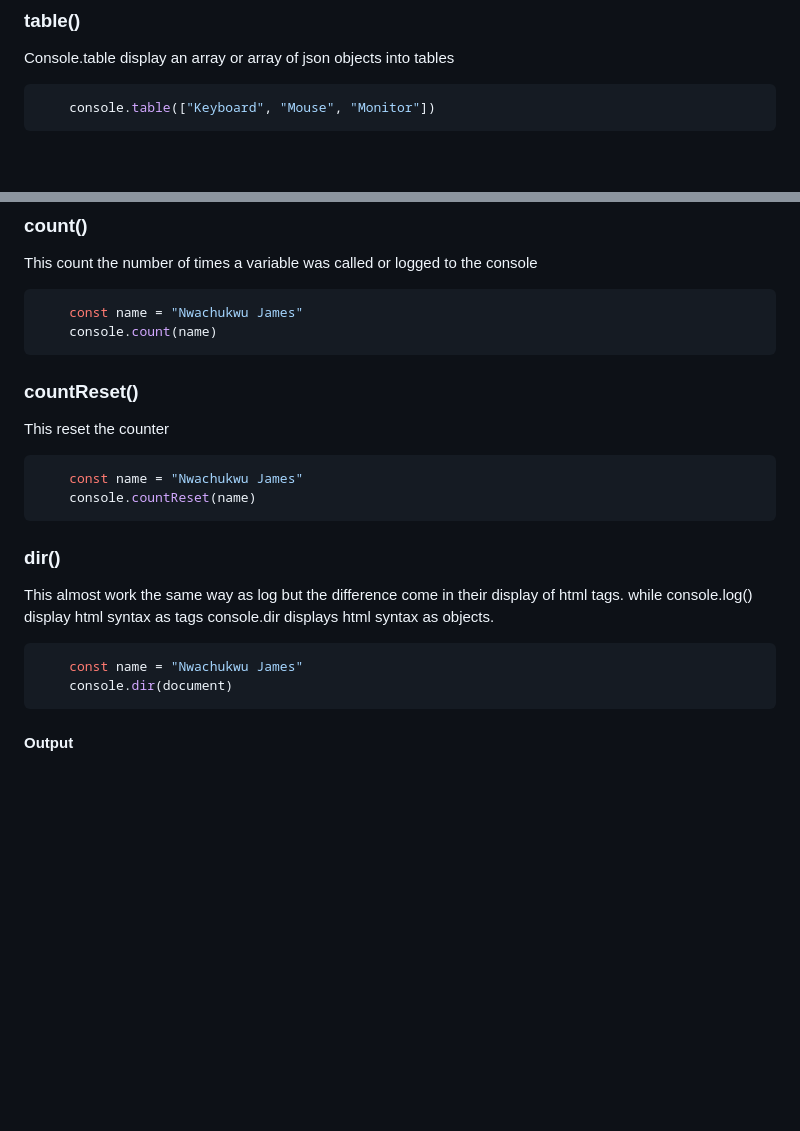
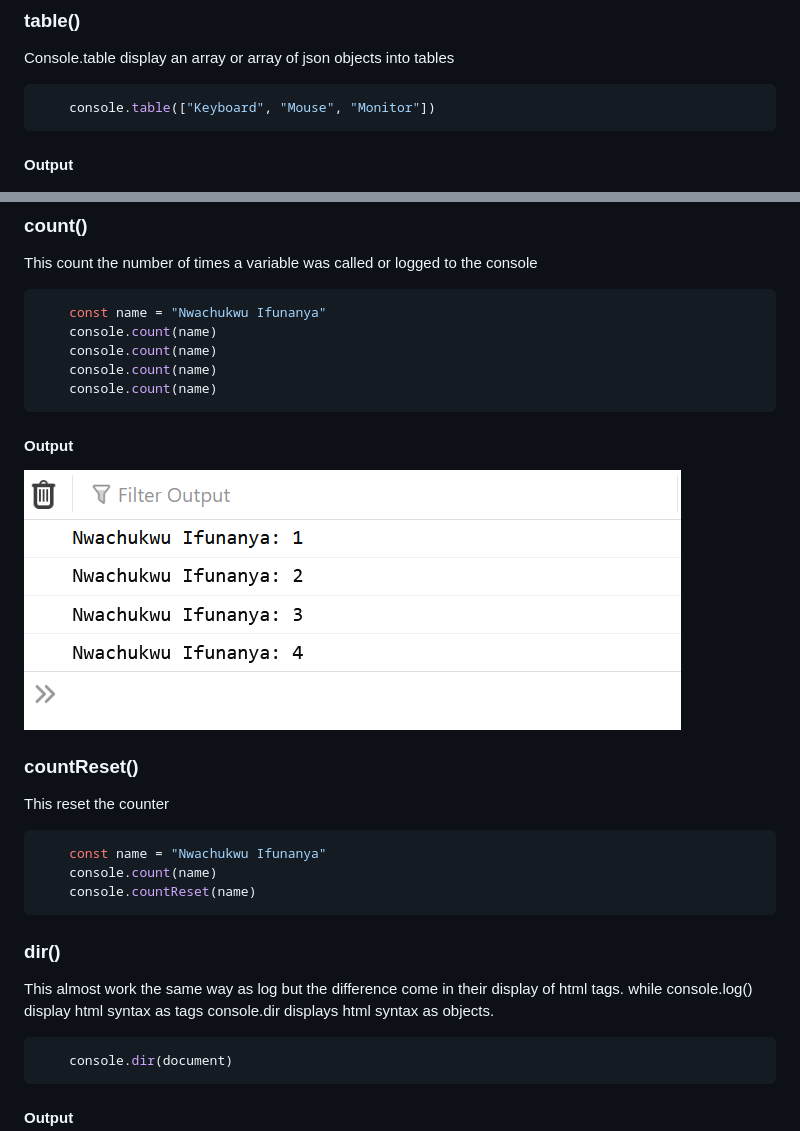
Before and after one commit to chuksdsilent/console-tutorial, a Markdown page: READMe.md, 2 parts joined by grey strips. GitHub-like rendering; pictures changed too: countoutput.PNG (added); blank space fills up the shorter version.

````diff
--- a/READMe.md
+++ b/READMe.md
@@ -101,6 +101,7 @@ Console.table display an array or array of json objects into tables
 ```javascript
     console.table(["Keyboard", "Mouse", "Monitor"])
 ```
+#### Output
 ![Console.table output](tableoutput.PNG)
 
 ### clear()
@@ -113,14 +114,21 @@ The clears the console environment if it allows it.
 This count the number of times a variable was called or logged to the console
 
 ```javascript
-    const name = "Nwachukwu James"
+    const name = "Nwachukwu Ifunanya"
+    console.count(name)
+    console.count(name)
+    console.count(name)
     console.count(name)
 ```
+#### Output
+![Console.count output](countoutput.PNG)
+
 ### countReset()
 This reset the counter
 
 ```javascript
-    const name = "Nwachukwu James"
+    const name = "Nwachukwu Ifunanya"
+    console.count(name)
     console.countReset(name)
 ```
 
@@ -130,7 +138,6 @@ This almost work the same way as log but the difference come in their display of
 
 
 ```javascript
-    const name = "Nwachukwu James"
     console.dir(document)
 ```
 #### Output
````
Also changed, not shown: other parts of READMe.md (+38 -0 lines), groupoutput.PNG (added), 1 other file.
